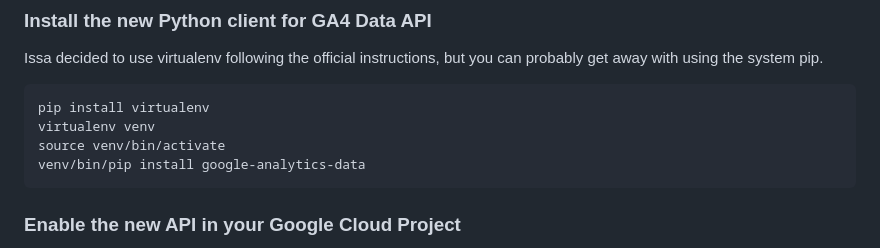
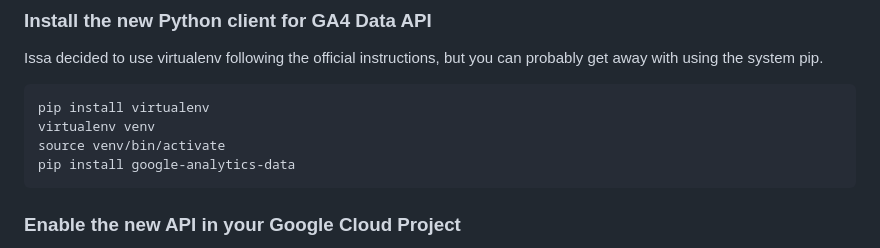
Before and after one commit to riceissa/analytics-table, a Markdown page: README.md, the part around the change. GitHub-like rendering.

````diff
--- a/README.md
+++ b/README.md
@@ -192,7 +192,7 @@ probably get away with using the system pip.
 pip install virtualenv
 virtualenv venv
 source venv/bin/activate
-venv/bin/pip install google-analytics-data
+pip install google-analytics-data
 ```
 
 ### Enable the new API in your Google Cloud Project
````
